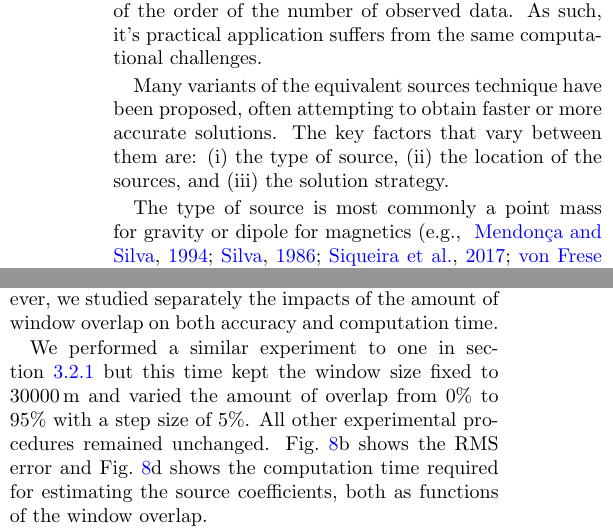
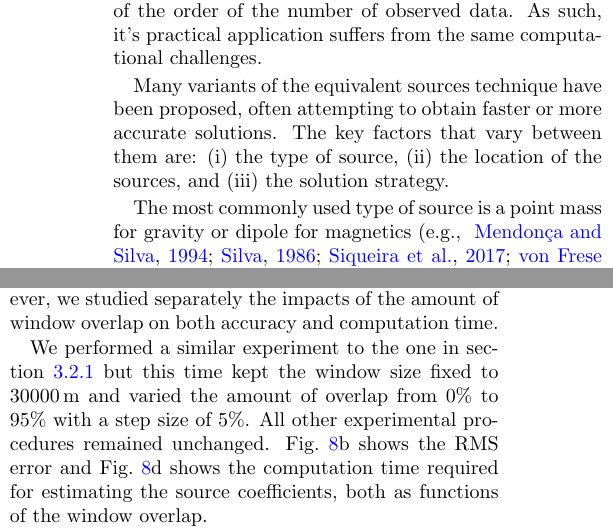
Before and after one commit to compgeolab/eql-gradient-boosted, a LaTeX paper (manuscript/preprint.tex, which reads manuscript/content.tex): two parts of the columns of pages 2 and 13 of 24, joined at a grey line, cut so that both start at the same text. Compiled offline with pdfLaTeX.

Commit message:
Make small edits (#164)

```diff
--- a/manuscript/content.tex
+++ b/manuscript/content.tex
@@ -61,8 +61,9 @@ attempting to obtain faster or more accurate solutions.
 The key factors that vary between them are: (i) the type of source, (ii)
 the location of the sources, and (iii) the solution strategy.
 
-The type of source is most commonly a point mass for gravity or dipole for
-magnetics \citep[e.g.,~][]{vonfrese1981, silva1986, mendonca1994, siqueira2017}.
+The most commonly used type of source is a point mass for gravity or dipole for
+magnetics \citep[e.g.,~][]{vonfrese1981, silva1986, mendonca1994,
+siqueira2017}.
 However, right-rectangular prisms \citep[e.g.,][]{barnes2011, jirigalatu2019,
 li2020} and tesseroids \citep{bouman2016} have also been used successfully.
 In fact, even point sources with a simple inverse distance function, instead of
@@ -1043,8 +1044,8 @@ sufficient to achieve acceptable interpolation accuracy.
 However, we studied separately the impacts of the amount of window overlap on
 both accuracy and computation time.
 
-We performed a similar experiment to one in section~\ref{sec:window_size} but
-this time kept the window size fixed to \BoostOverlappingWindowSize{} and
+We performed a similar experiment to the one in section~\ref{sec:window_size}
+but this time kept the window size fixed to \BoostOverlappingWindowSize{} and
 varied the amount of overlap from 0\% to 95\% with a step size of 5\%.
 All other experimental procedures remained unchanged.
 Fig.~\ref{fig:gradient-boosted-comparison}b shows the RMS error and
```
Also changed, not shown: manuscript/content.tex (2 more changed lines).
